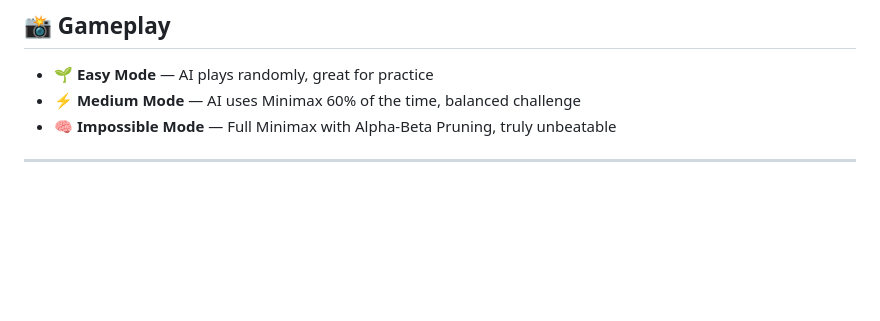
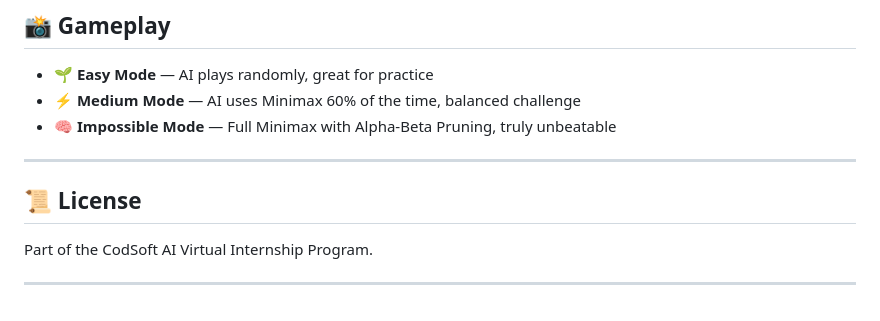
Before and after one commit to PollreddySreeja/CODSOFT, a Markdown page: Task 2 - TicTacToe AI/README.md, the part around the change. Drawn GitHub-style; blank space fills up the shorter version.

```diff
--- a/Task 2 - TicTacToe AI/README.md
+++ b/Task 2 - TicTacToe AI/README.md
@@ -125,3 +125,9 @@ Task 2 - TicTacToe AI/
 - 🧠 **Impossible Mode** — Full Minimax with Alpha-Beta Pruning, truly unbeatable
 
 ---
+
+## 📜 License
+
+Part of the CodSoft AI Virtual Internship Program.
+
+---
```
